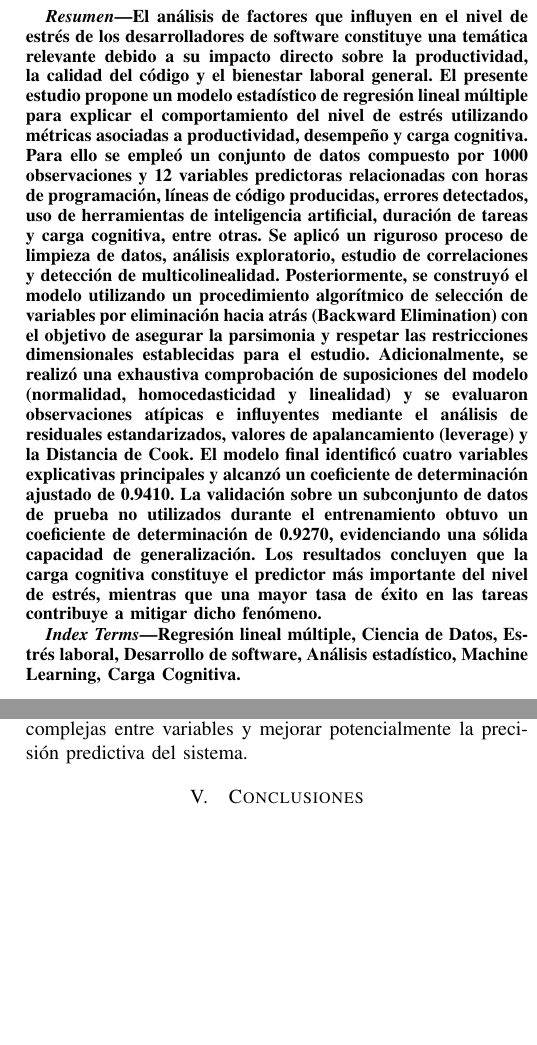
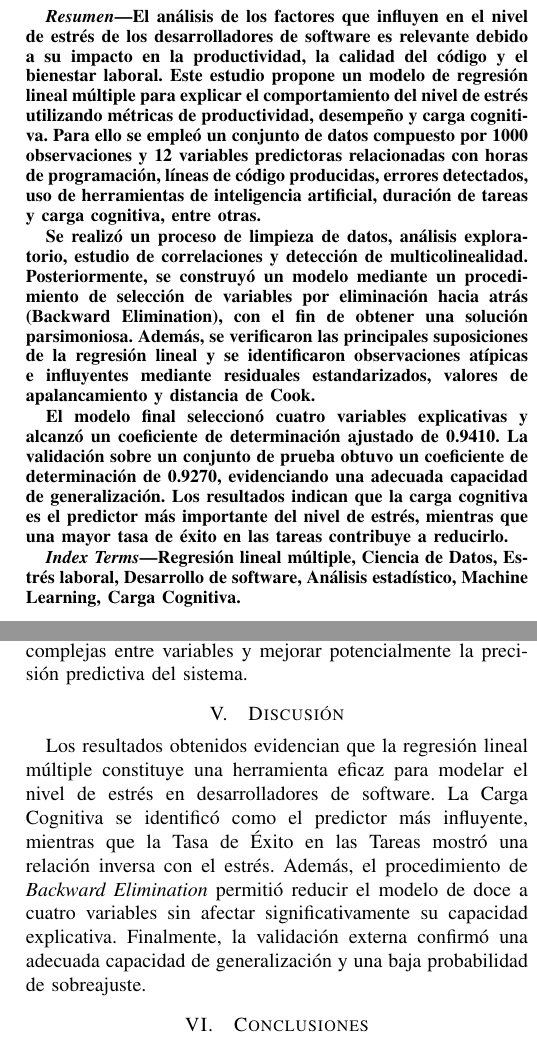
Before and after one commit to aledash3/modelo-estres-devs, a LaTeX paper (paper.tex): two parts of the columns of pages 1 and 5 of 5, joined at a grey line, cut so that both start at the same text, the shorter picture padded with empty space. Compiled offline with pdfLaTeX.

Commit message:
Mejorar redacción y claridad en el documento
Se han realizado mejoras en la redacción del resumen y se han añadido explicaciones sobre la validación del modelo y su capacidad de generalización. También se ha ajustado la sección de discusión para resaltar la efectividad del modelo de regresión lineal múltiple.

```diff
--- a/paper.tex
+++ b/paper.tex
@@ -13,6 +13,7 @@
 \usepackage{url}
 \usepackage{cite}
 \usepackage{array}
+\addto\captionsspanish{\renewcommand{\tablename}{Tabla}}
 
 \begin{document}
 
@@ -39,7 +40,12 @@ Quito, Ecuador\\
 \maketitle
 
 \begin{abstract}
-El análisis de factores que influyen en el nivel de estrés de los desarrolladores de software constituye una temática relevante debido a su impacto directo sobre la productividad, la calidad del código y el bienestar laboral general. El presente estudio propone un modelo estadístico de regresión lineal múltiple para explicar el comportamiento del nivel de estrés utilizando métricas asociadas a productividad, desempeño y carga cognitiva. Para ello se empleó un conjunto de datos compuesto por 1000 observaciones y 12 variables predictoras relacionadas con horas de programación, líneas de código producidas, errores detectados, uso de herramientas de inteligencia artificial, duración de tareas y carga cognitiva, entre otras. Se aplicó un riguroso proceso de limpieza de datos, análisis exploratorio, estudio de correlaciones y detección de multicolinealidad. Posteriormente, se construyó el modelo utilizando un procedimiento algorítmico de selección de variables por eliminación hacia atrás (Backward Elimination) con el objetivo de asegurar la parsimonia y respetar las restricciones dimensionales establecidas para el estudio. Adicionalmente, se realizó una exhaustiva comprobación de suposiciones del modelo (normalidad, homocedasticidad y linealidad) y se evaluaron observaciones atípicas e influyentes mediante el análisis de residuales estandarizados, valores de apalancamiento (leverage) y la Distancia de Cook. El modelo final identificó cuatro variables explicativas principales y alcanzó un coeficiente de determinación ajustado de 0.9410. La validación sobre un subconjunto de datos de prueba no utilizados durante el entrenamiento obtuvo un coeficiente de determinación de 0.9270, evidenciando una sólida capacidad de generalización. Los resultados concluyen que la carga cognitiva constituye el predictor más importante del nivel de estrés, mientras que una mayor tasa de éxito en las tareas contribuye a mitigar dicho fenómeno.
+El análisis de los factores que influyen en el nivel de estrés de los desarrolladores de software es relevante debido a su impacto en la productividad, la calidad del código y el bienestar laboral. Este estudio propone un modelo de regresión lineal múltiple para explicar el comportamiento del nivel de estrés utilizando métricas de productividad, desempeño y carga cognitiva. Para ello se empleó un conjunto de datos compuesto por 1000 observaciones y 12 variables predictoras relacionadas con horas de programación, líneas de código producidas, errores detectados, uso de herramientas de inteligencia artificial, duración de tareas y carga cognitiva, entre otras.
+
+Se realizó un proceso de limpieza de datos, análisis exploratorio, estudio de correlaciones y detección de multicolinealidad. Posteriormente, se construyó un modelo mediante un procedimiento de selección de variables por eliminación hacia atrás (Backward Elimination), con el fin de obtener una solución parsimoniosa. Además, se verificaron las principales suposiciones de la regresión lineal y se identificaron observaciones atípicas e influyentes mediante residuales estandarizados, valores de apalancamiento y distancia de Cook.
+
+El modelo final seleccionó cuatro variables explicativas y alcanzó un coeficiente de determinación ajustado de 0.9410. La validación sobre un conjunto de prueba obtuvo un coeficiente de determinación de 0.9270, evidenciando una adecuada capacidad de generalización. Los resultados indican que la carga cognitiva es el predictor más importante del nivel de estrés, mientras que una mayor tasa de éxito en las tareas contribuye a reducirlo.
+
 \end{abstract}
 
 \begin{IEEEkeywords}
@@ -314,6 +334,20 @@ permiten modelar relaciones no lineales, detectar interacciones
 complejas entre variables y mejorar potencialmente la precisión
 predictiva del sistema.
 
+\section{Discusión}
+
+Los resultados obtenidos evidencian que la regresión lineal
+múltiple constituye una herramienta eficaz para modelar el
+nivel de estrés en desarrolladores de software. La Carga
+Cognitiva se identificó como el predictor más influyente,
+mientras que la Tasa de Éxito en las Tareas mostró una
+relación inversa con el estrés. Además, el procedimiento de
+\textit{Backward Elimination} permitió reducir el modelo de
+doce a cuatro variables sin afectar significativamente su
+capacidad explicativa. Finalmente, la validación externa
+confirmó una adecuada capacidad de generalización y una baja
+probabilidad de sobreajuste.
+
 \section{Conclusiones}
 
 El presente estudio culminó exitosamente en la construcción de un modelo de regresión lineal múltiple capaz de mapear con gran certidumbre matemática el nivel de estrés de los desarrolladores de software, logrando explicar más del 94\% de la variabilidad subyacente.
```
Also changed, not shown: paper.tex (16 more changed lines).
